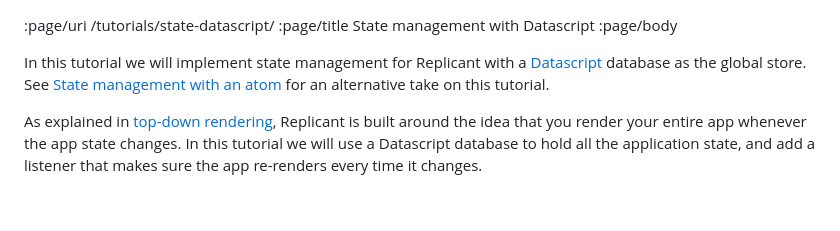
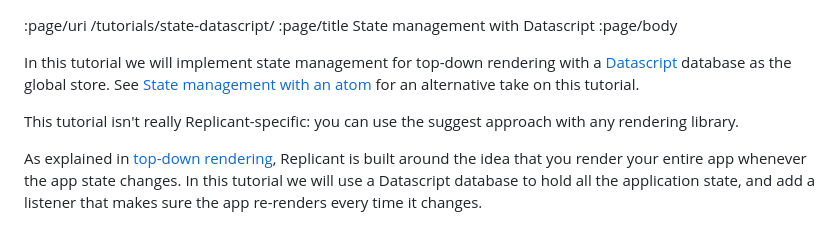
Before and after one commit to cjohansen/replicant-docs, a Markdown page: content/state-datascript.md, the part around the change. GitHub-like rendering; blank space fills up the shorter version.

```diff
--- a/content/state-datascript.md
+++ b/content/state-datascript.md
@@ -2,10 +2,13 @@
 :page/title State management with Datascript
 :page/body
 
-In this tutorial we will implement state management for Replicant with a
-[Datascript](https://github.com/tonsky/datascript) database as the global store.
-See [State management with an atom](/tutorials/state-atom/) for an alternative
-take on this tutorial.
+In this tutorial we will implement state management for top-down rendering with
+a [Datascript](https://github.com/tonsky/datascript) database as the global
+store. See [State management with an atom](/tutorials/state-atom/) for an
+alternative take on this tutorial.
+
+This tutorial isn't really Replicant-specific: you can use the suggest approach
+with any rendering library.
 
 As explained in [top-down rendering](/top-down/), Replicant is built around the
 idea that you render your entire app whenever the app state changes. In this
```
Also changed, not shown: content/routing.md (added, +595 -0 lines), content/state-atom.md (+5 -2 lines).
